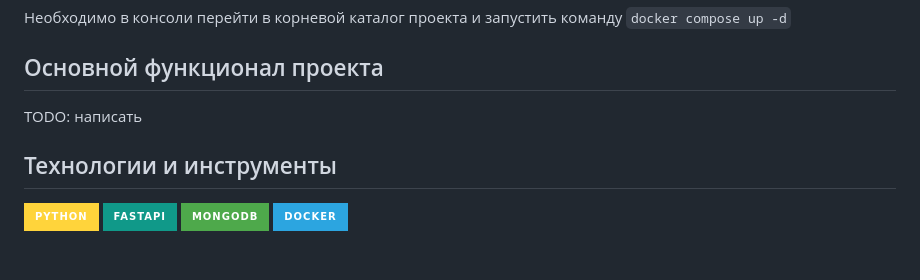
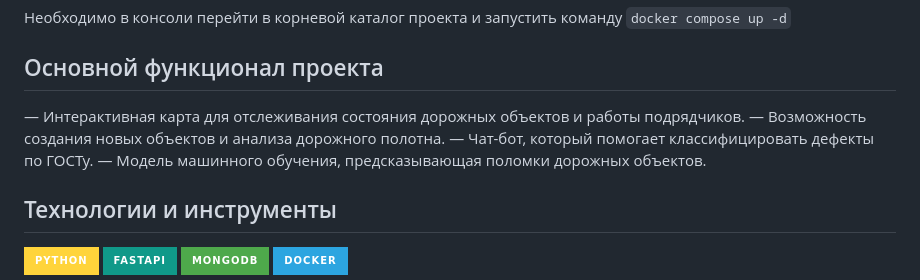
Before and after one commit to ParkieV/itc-2024, a Markdown page: README.md, the part around the change. Drawn GitHub-style; badges without logos; blank space fills up the shorter version.

```diff
--- a/README.md
+++ b/README.md
@@ -35,7 +35,10 @@ AUTH_REFRESH_TOKEN_EXPIRED_DAYS=30
 Необходимо в консоли перейти в корневой каталог проекта и запустить команду `docker compose up -d`
 
 ## Основной функционал проекта
-TODO: написать
+— Интерактивная карта для отслеживания состояния дорожных объектов и работы подрядчиков.
+— Возможность создания новых объектов и анализа дорожного полотна.
+— Чат-бот, который помогает классифицировать дефекты по ГОСТу.
+— Модель машинного обучения, предсказывающая поломки дорожных объектов.
 
 ## Технологии и инструменты
 
```
